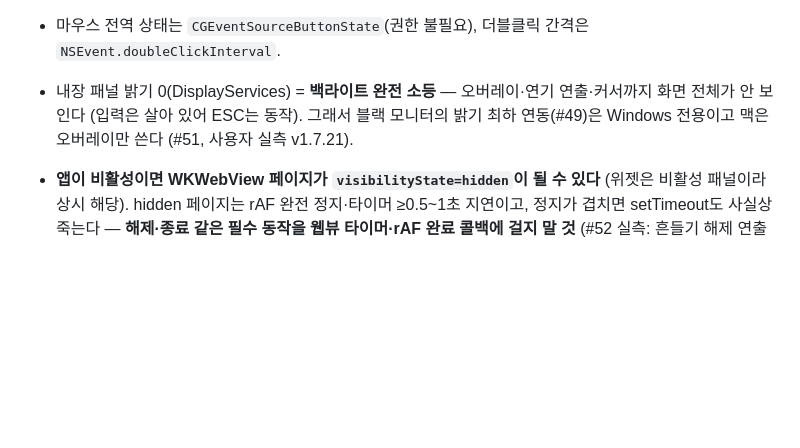
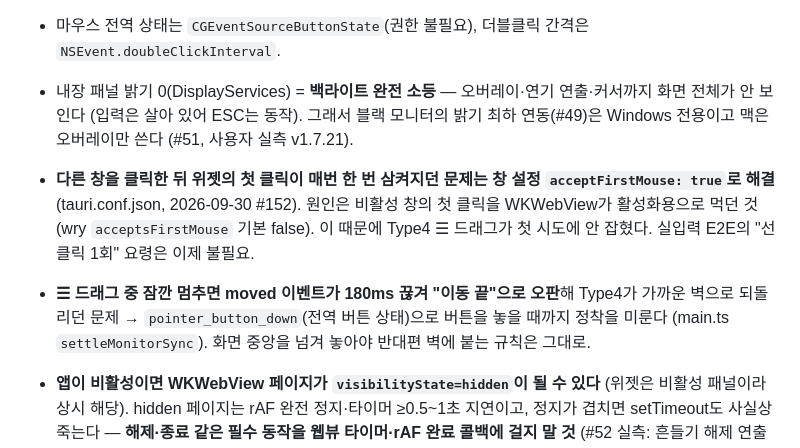
Before and after one commit to Youkamii/switcher, a Markdown page: CLAUDE.md, the part around the change. Rendered like a GitHub page; blank space fills up the shorter version.

Commit message:
docs: 첫 클릭 삼킴의 원인과 해결(acceptFirstMouse)·드래그 정착 규칙을 기록한다 (#158)
Co-Authored-By: Claude Fable 5.1 <noreply@anthropic.com>
(cherry picked from commit 852f8c39c326a96868f75a5fe883076050e4e0c1)

```diff
--- a/CLAUDE.md
+++ b/CLAUDE.md
@@ -53,4 +53,6 @@
 - GUI 앱(Finder 실행)은 셸 PATH를 모른다 — CLI 경로는 로그인 셸(`zsh -lc command -v`)과 관례 경로(`~/.local/bin` 등)로 해석한다 (login.rs `resolve_program`).
 - 마우스 전역 상태는 `CGEventSourceButtonState`(권한 불필요), 더블클릭 간격은 `NSEvent.doubleClickInterval`.
 - 내장 패널 밝기 0(DisplayServices) = **백라이트 완전 소등** — 오버레이·연기 연출·커서까지 화면 전체가 안 보인다 (입력은 살아 있어 ESC는 동작). 그래서 블랙 모니터의 밝기 최하 연동(#49)은 Windows 전용이고 맥은 오버레이만 쓴다 (#51, 사용자 실측 v1.7.21).
+- **다른 창을 클릭한 뒤 위젯의 첫 클릭이 매번 한 번 삼켜지던 문제는 창 설정 `acceptFirstMouse: true`로 해결** (tauri.conf.json, 2026-09-30 #152). 원인은 비활성 창의 첫 클릭을 WKWebView가 활성화용으로 먹던 것(wry `acceptsFirstMouse` 기본 false). 이 때문에 Type4 ☰ 드래그가 첫 시도에 안 잡혔다. 실입력 E2E의 "선클릭 1회" 요령은 이제 불필요.
+- **☰ 드래그 중 잠깐 멈추면 moved 이벤트가 180ms 끊겨 "이동 끝"으로 오판**해 Type4가 가까운 벽으로 되돌리던 문제 → `pointer_button_down`(전역 버튼 상태)으로 버튼을 놓을 때까지 정착을 미룬다 (main.ts `settleMonitorSync`). 화면 중앙을 넘겨 놓아야 반대편 벽에 붙는 규칙은 그대로.
 - **앱이 비활성이면 WKWebView 페이지가 `visibilityState=hidden`이 될 수 있다** (위젯은 비활성 패널이라 상시 해당). hidden 페이지는 rAF 완전 정지·타이머 ≥0.5~1초 지연이고, 정지가 겹치면 setTimeout도 사실상 죽는다 — **해제·종료 같은 필수 동작을 웹뷰 타이머·rAF 완료 콜백에 걸지 말 것** (#52 실측: 흔들기 해제 연출이 얼며 검은 화면 고착). 대책 패턴: 웹뷰는 감지 즉시 invoke(예약)만 하고, 확실한 마무리는 러스트가 진다. 또한 비활성 앱의 창은 마우스 이벤트 자체를 못 받으므로 전역 폴링(CGEventCreate 커서 좌표 — 권한 불필요) 기반 네이티브 백업이 필요하다 (lib.rs `ShakeTracker`).
```
